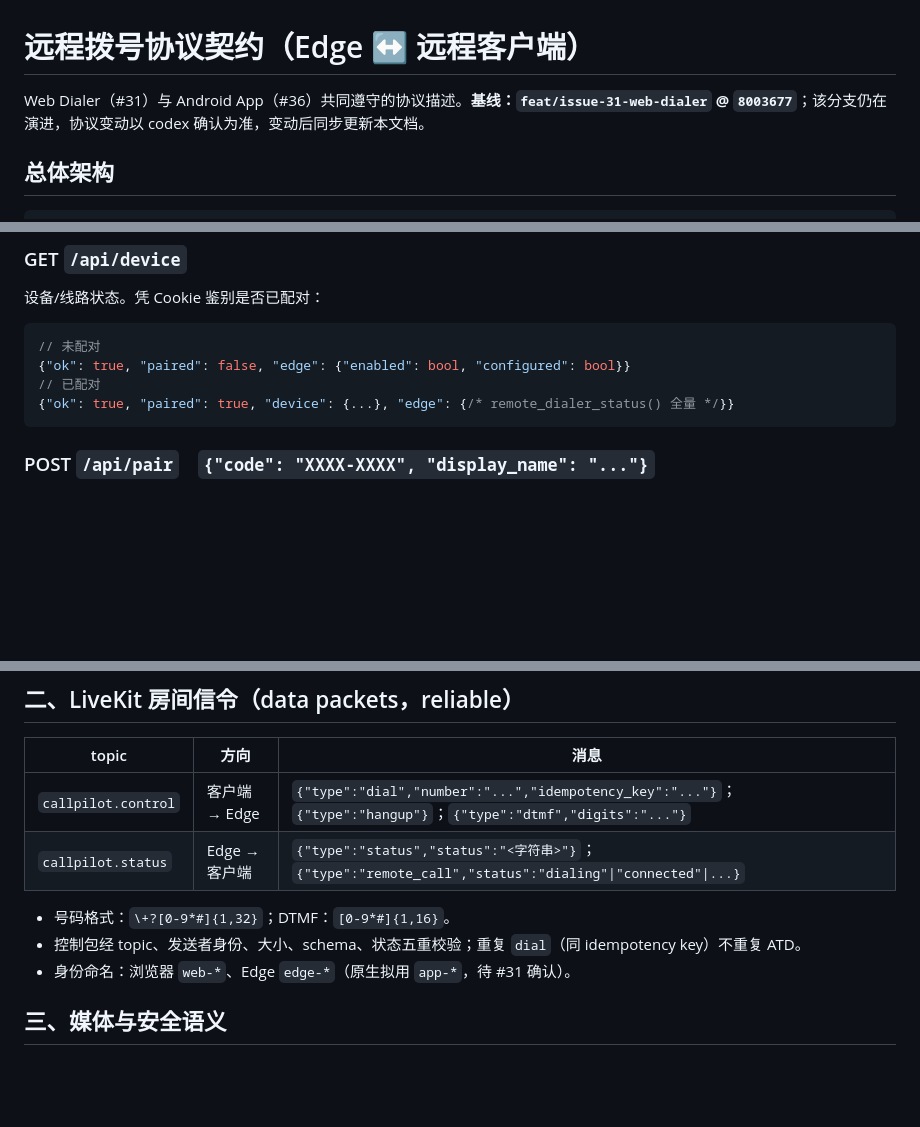
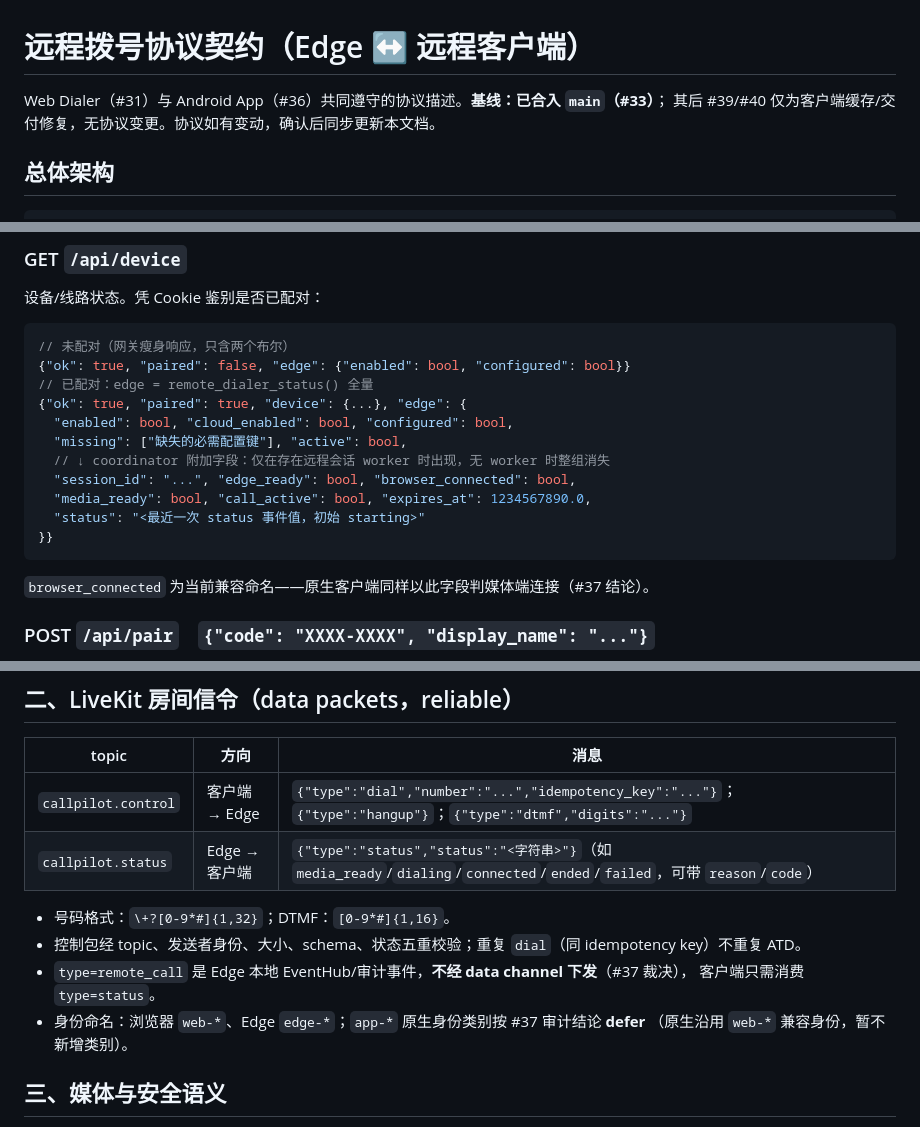
Before and after one commit to tianye1999/callpilot, a Markdown page: docs/remote-protocol.md, 3 parts joined by grey strips. Rendered like a GitHub page; blank space fills up the shorter version.

Commit message:
docs: remote-protocol 契约修正——基线/remote_call/app-*/device.edge（Refs #37）
按 #37 审计结论修正四处：基线改为已合入 main（#39/#40 无协议变更）；
type=remote_call 移出 data channel 表（Edge 本地审计事件，不下发）；
app-* 身份类别标记 defer（原生沿用 web-* 兼容身份）；/api/device 的
edge 字段按 call_agent.remote_dialer_status() 实现精确文档化（含
coordinator 可选字段组与 browser_connected 兼容名说明）。另在 §五
澄清 hosted 信令边界：LiveKit data packets 参与者直传，Durable Object
只承载 Edge WSS。

Co-Authored-By: Claude Fable 5 <noreply@anthropic.com>
Claude-Session: https://claude.ai/code/session_01R3ym8uHa4Xq46rZBDCXaDb

````diff
--- a/docs/remote-protocol.md
+++ b/docs/remote-protocol.md
@@ -1,7 +1,7 @@
 # 远程拨号协议契约（Edge ↔ 远程客户端）
 
-Web Dialer（#31）与 Android App（#36）共同遵守的协议描述。**基线：`feat/issue-31-web-dialer`
-@ `8003677`**；该分支仍在演进，协议变动以 codex 确认为准，变动后同步更新本文档。
+Web Dialer（#31）与 Android App（#36）共同遵守的协议描述。**基线：已合入 `main`（#33）**；
+其后 #39/#40 仅为客户端缓存/交付修复，无协议变更。协议如有变动，确认后同步更新本文档。
 
 ## 总体架构
 
@@ -30,11 +30,20 @@ AgentCall Edge ──AT/PCM── EC20 Dongle ──PSTN── 对端
 设备/线路状态。凭 Cookie 鉴别是否已配对：
 
 ```jsonc
-// 未配对
+// 未配对（网关瘦身响应，只含两个布尔）
 {"ok": true, "paired": false, "edge": {"enabled": bool, "configured": bool}}
-// 已配对
-{"ok": true, "paired": true, "device": {...}, "edge": {/* remote_dialer_status() 全量 */}}
+// 已配对：edge = remote_dialer_status() 全量
+{"ok": true, "paired": true, "device": {...}, "edge": {
+  "enabled": bool, "cloud_enabled": bool, "configured": bool,
+  "missing": ["缺失的必需配置键"], "active": bool,
+  // ↓ coordinator 附加字段：仅在存在远程会话 worker 时出现，无 worker 时整组消失
+  "session_id": "...", "edge_ready": bool, "browser_connected": bool,
+  "media_ready": bool, "call_active": bool, "expires_at": 1234567890.0,
+  "status": "<最近一次 status 事件值，初始 starting>"
+}}
 ```
+
+`browser_connected` 为当前兼容命名——原生客户端同样以此字段判媒体端连接（#37 结论）。
 
 ### POST `/api/pair`　`{"code": "XXXX-XXXX", "display_name": "..."}`
 
@@ -80,12 +89,15 @@ EncryptedSharedPreferences），后续鉴权接口同理。
 | topic | 方向 | 消息 |
 |---|---|---|
 | `callpilot.control` | 客户端 → Edge | `{"type":"dial","number":"...","idempotency_key":"..."}`；`{"type":"hangup"}`；`{"type":"dtmf","digits":"..."}` |
-| `callpilot.status` | Edge → 客户端 | `{"type":"status","status":"<字符串>"}`；`{"type":"remote_call","status":"dialing"\|"connected"\|...}` |
+| `callpilot.status` | Edge → 客户端 | `{"type":"status","status":"<字符串>"}`（如 `media_ready`/`dialing`/`connected`/`ended`/`failed`，可带 `reason`/`code`） |
 
 - 号码格式：`\+?[0-9*#]{1,32}`；DTMF：`[0-9*#]{1,16}`。
 - 控制包经 topic、发送者身份、大小、schema、状态五重校验；重复 `dial`（同 idempotency
   key）不重复 ATD。
-- 身份命名：浏览器 `web-*`、Edge `edge-*`（原生拟用 `app-*`，待 #31 确认）。
+- `type=remote_call` 是 Edge 本地 EventHub/审计事件，**不经 data channel 下发**（#37 裁决），
+  客户端只需消费 `type=status`。
+- 身份命名：浏览器 `web-*`、Edge `edge-*`；`app-*` 原生身份类别按 #37 审计结论 **defer**
+  （原生沿用 `web-*` 兼容身份，暂不新增类别）。
 
 ## 三、媒体与安全语义
 
````
Also changed, not shown: other parts of docs/remote-protocol.md (+5 -2 lines).
